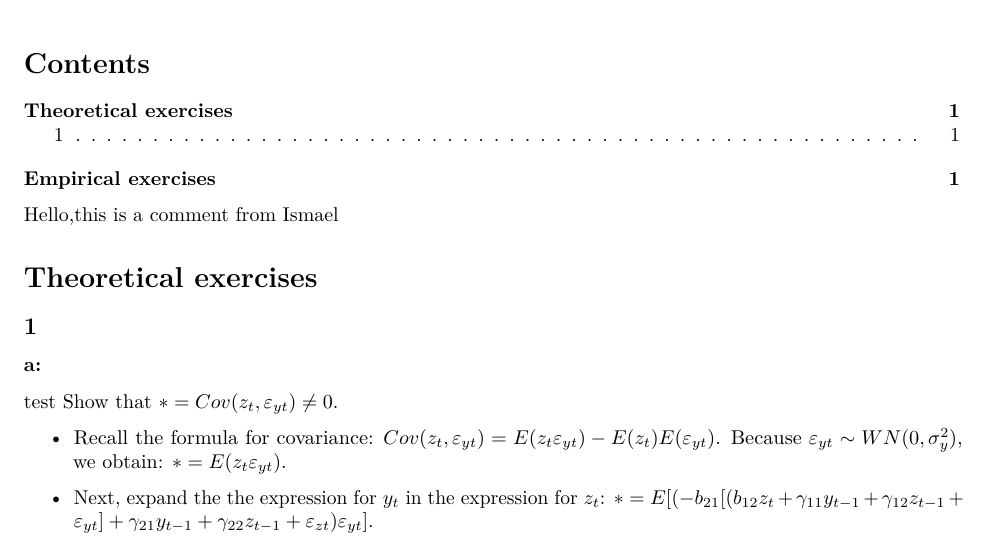
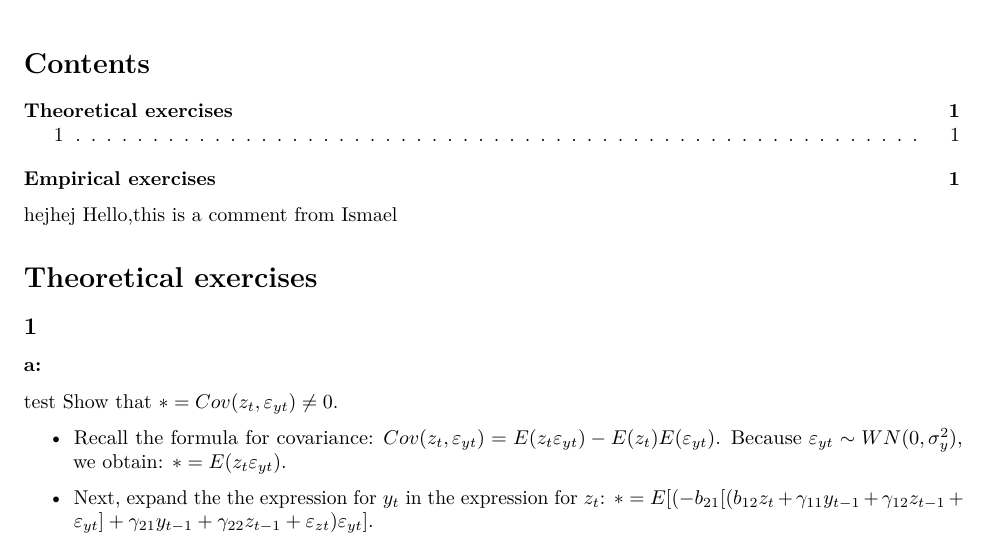
Before and after one commit to filipmellgren/Econometric_Time_series, an R Markdown document (Assignment_3.Rmd): part of page 1 of 3, cut so that both start at the same text. Rendered offline with R 4.5, knitr and Pandoc, then LaTeX, with nearby package versions.

Commit message:
my commitment

````diff
--- a/Assignment_3.Rmd
+++ b/Assignment_3.Rmd
@@ -9,7 +9,7 @@ output:
     toc: true
 ---
 
-
+hejhej
 Hello,this is a comment from Ismael
 
 ```{r setup, include=FALSE}
````
